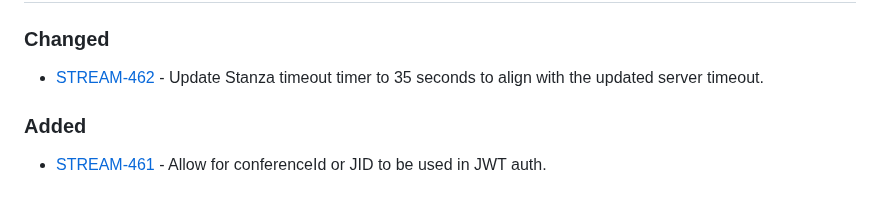
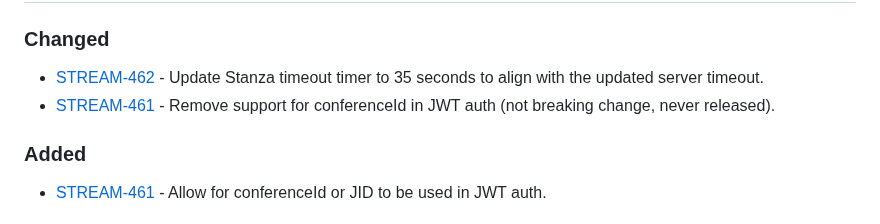
Before and after one commit to purecloudlabs/genesys-cloud-streaming-client, a Markdown page: CHANGELOG.md, the part around the change. Drawn GitHub-style.

Commit message:
Changelog.

```diff
--- a/CHANGELOG.md
+++ b/CHANGELOG.md
@@ -7,6 +7,7 @@ and this project adheres to [Semantic Versioning](https://semver.org/spec/v2.0.0
 # [Unreleased](https://github.com/purecloudlabs/genesys-cloud-streaming-client/compare/v19.1.0...HEAD)
 ### Changed
 * [STREAM-462](https://inindca.atlassian.net/browse/STREAM-462) - Update Stanza timeout timer to 35 seconds to align with the updated server timeout.
+* [STREAM-461](https://inindca.atlassian.net/browse/STREAM-461) - Remove support for conferenceId in JWT auth (not breaking change, never released).
 
 ### Added
 * [STREAM-461](https://inindca.atlassian.net/browse/STREAM-461) - Allow for conferenceId or JID to be used in JWT auth.
```
